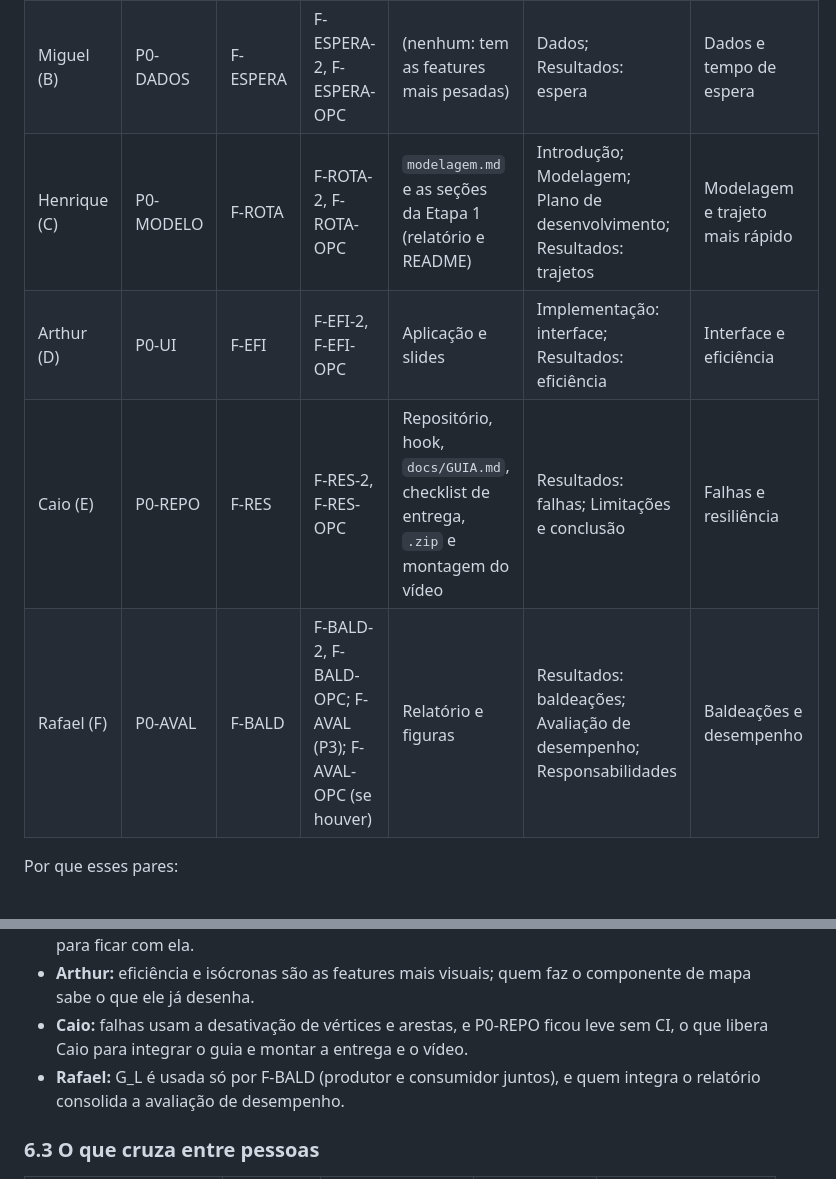
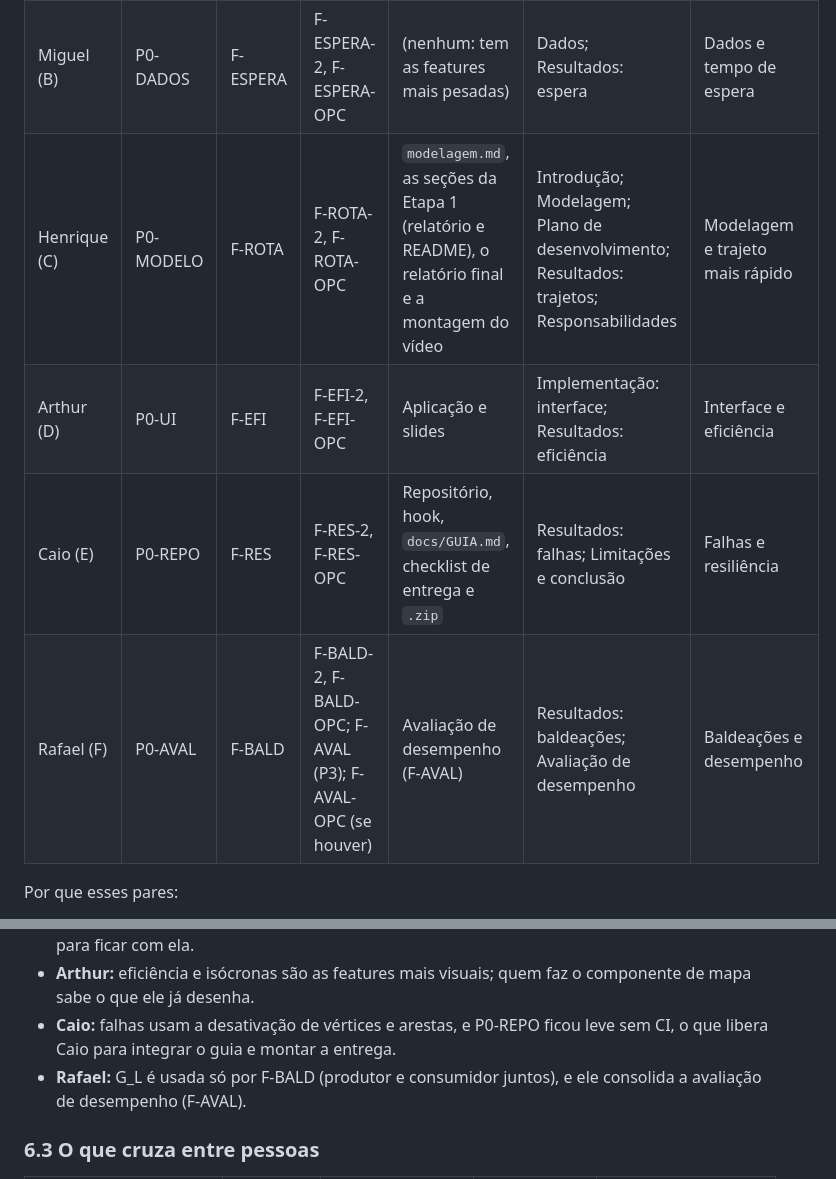
Before and after one commit to henriquegdc/grafos-transporte-bh, a Markdown page: docs/plano-de-desenvolvimento/README.md, 2 parts joined by grey strips. Drawn GitHub-style.

```diff
--- a/docs/plano-de-desenvolvimento/README.md
+++ b/docs/plano-de-desenvolvimento/README.md
@@ -55,10 +55,10 @@ Os 52 RFs estão em exatamente uma feature cada: 15 na fundação (P0), 16 nas s
 |---|---|---|---|---|---|---|
 | Thiago (A) | P0-GRAFO | F-MET | F-MET-2, F-MET-OPC | API do núcleo de grafo e heap | Fundamentação (com Henrique); Implementação: núcleo; Resultados: centralidades | Núcleo do grafo e centralidades |
 | Miguel (B) | P0-DADOS | F-ESPERA | F-ESPERA-2, F-ESPERA-OPC | (nenhum: tem as features mais pesadas) | Dados; Resultados: espera | Dados e tempo de espera |
-| Henrique (C) | P0-MODELO | F-ROTA | F-ROTA-2, F-ROTA-OPC | `modelagem.md` e as seções da Etapa 1 (relatório e README) | Introdução; Modelagem; Plano de desenvolvimento; Resultados: trajetos | Modelagem e trajeto mais rápido |
+| Henrique (C) | P0-MODELO | F-ROTA | F-ROTA-2, F-ROTA-OPC | `modelagem.md`, as seções da Etapa 1 (relatório e README), o relatório final e a montagem do vídeo | Introdução; Modelagem; Plano de desenvolvimento; Resultados: trajetos; Responsabilidades | Modelagem e trajeto mais rápido |
 | Arthur (D) | P0-UI | F-EFI | F-EFI-2, F-EFI-OPC | Aplicação e slides | Implementação: interface; Resultados: eficiência | Interface e eficiência |
-| Caio (E) | P0-REPO | F-RES | F-RES-2, F-RES-OPC | Repositório, hook, `docs/GUIA.md`, checklist de entrega, `.zip` e montagem do vídeo | Resultados: falhas; Limitações e conclusão | Falhas e resiliência |
-| Rafael (F) | P0-AVAL | F-BALD | F-BALD-2, F-BALD-OPC; F-AVAL (P3); F-AVAL-OPC (se houver) | Relatório e figuras | Resultados: baldeações; Avaliação de desempenho; Responsabilidades | Baldeações e desempenho |
+| Caio (E) | P0-REPO | F-RES | F-RES-2, F-RES-OPC | Repositório, hook, `docs/GUIA.md`, checklist de entrega e `.zip` | Resultados: falhas; Limitações e conclusão | Falhas e resiliência |
+| Rafael (F) | P0-AVAL | F-BALD | F-BALD-2, F-BALD-OPC; F-AVAL (P3); F-AVAL-OPC (se houver) | Avaliação de desempenho (F-AVAL) | Resultados: baldeações; Avaliação de desempenho | Baldeações e desempenho |
 
 Por que esses pares:
 
@@ -66,8 +66,8 @@ Por que esses pares:
 - **Miguel:** a espera depende dos horários do GTFS; quem leu e limpou os horários sabe onde eles falham.
 - **Henrique:** G_E nasce na modelagem; quem a desenhou implementa o roteamento sobre ela. A frente C é o caminho crítico do projeto: as visões G_P e G_E alimentam 5 das 6 features essenciais (F-ROTA, F-ESPERA, F-MET, F-EFI e F-RES), a modelagem com UML e a Etapa 1 são avaliadas diretamente, e o trajeto mais rápido é a pergunta central do tema. Henrique pediu para ficar com ela.
 - **Arthur:** eficiência e isócronas são as features mais visuais; quem faz o componente de mapa sabe o que ele já desenha.
-- **Caio:** falhas usam a desativação de vértices e arestas, e P0-REPO ficou leve sem CI, o que libera Caio para integrar o guia e montar a entrega e o vídeo.
-- **Rafael:** G_L é usada só por F-BALD (produtor e consumidor juntos), e quem integra o relatório consolida a avaliação de desempenho.
+- **Caio:** falhas usam a desativação de vértices e arestas, e P0-REPO ficou leve sem CI, o que libera Caio para integrar o guia e montar a entrega.
+- **Rafael:** G_L é usada só por F-BALD (produtor e consumidor juntos), e ele consolida a avaliação de desempenho (F-AVAL).
 
 ### 6.3 O que cruza entre pessoas
 
```
Also changed, not shown: docs/GUIA.md (+1 -0 lines), docs/fontes/plano-de-projeto.md (+10 -9 lines).
